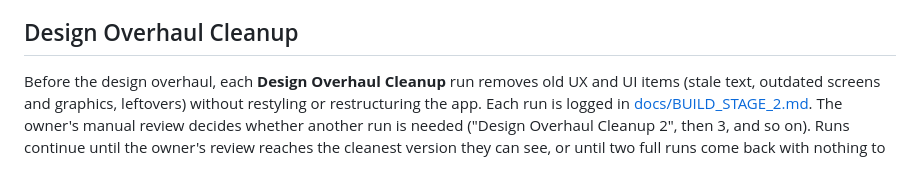
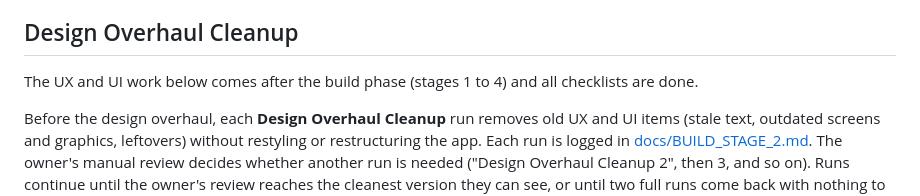
Before and after one commit to danielsentertainmentresearch-lab/Photo-Service-AI-History-Network-App-For-Ryan, a Markdown page: README.md, the part around the change. Rendered like a GitHub page; blank space fills up the shorter version.

Commit message:
Record the owner's project order: build, checklists, UX/UI, beta launch
Co-Authored-By: Claude Opus 5.5 <noreply@anthropic.com>
Claude-Session: https://claude.ai/code/session_01Brcx5D8wYM79obHUL9cKdk

```diff
--- a/README.md
+++ b/README.md
@@ -209,6 +209,9 @@ Until the app sends real metrics (final stage) it shows labelled demo data.
 
 ## Design Overhaul Cleanup
 
+The UX and UI work below comes after the build phase (stages 1 to 4) and
+all checklists are done.
+
 Before the design overhaul, each **Design Overhaul Cleanup** run removes old
 UX and UI items (stale text, outdated screens and graphics, leftovers)
 without restyling or restructuring the app. Each run is logged in
```
Also changed, not shown: CLAUDE.md (+7 -0 lines), docs/BUILD_STAGE_2.md (+9 -0 lines).
